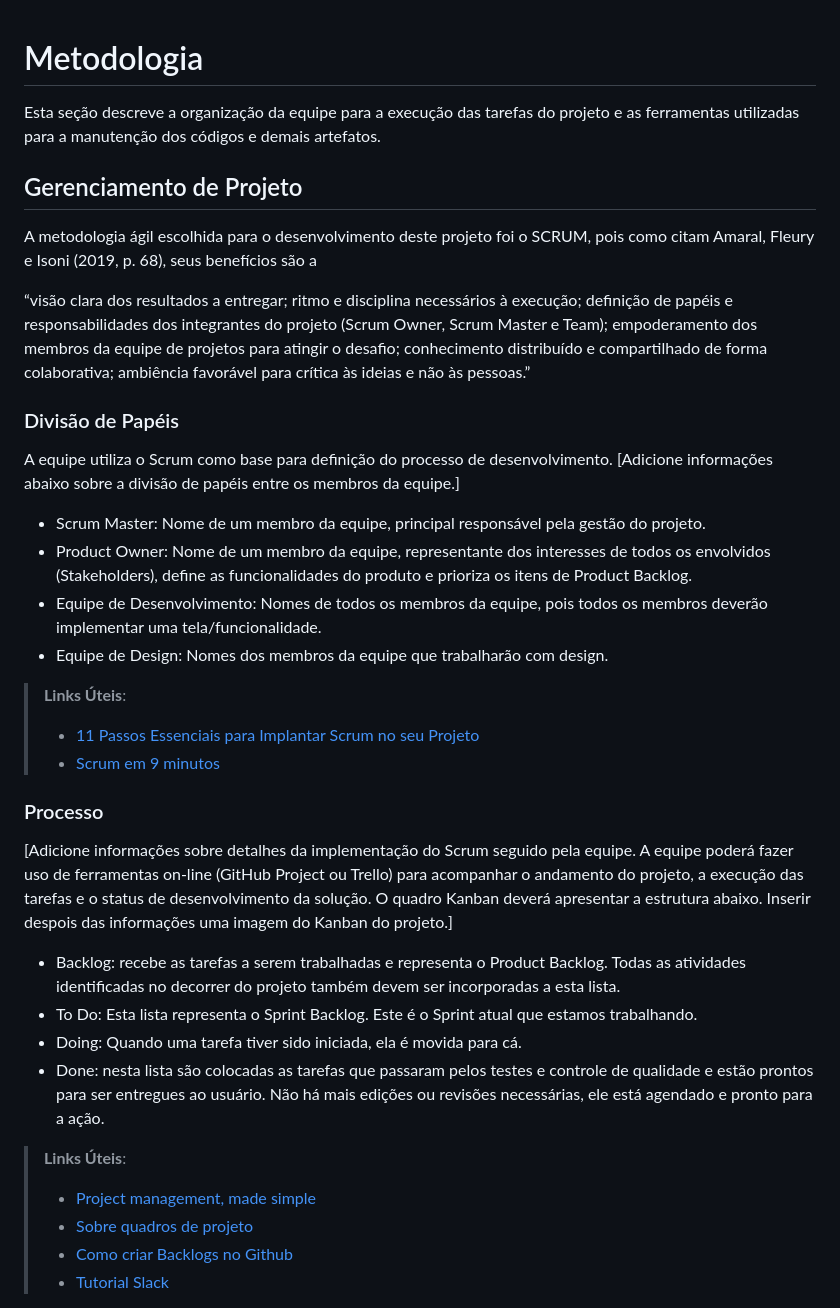
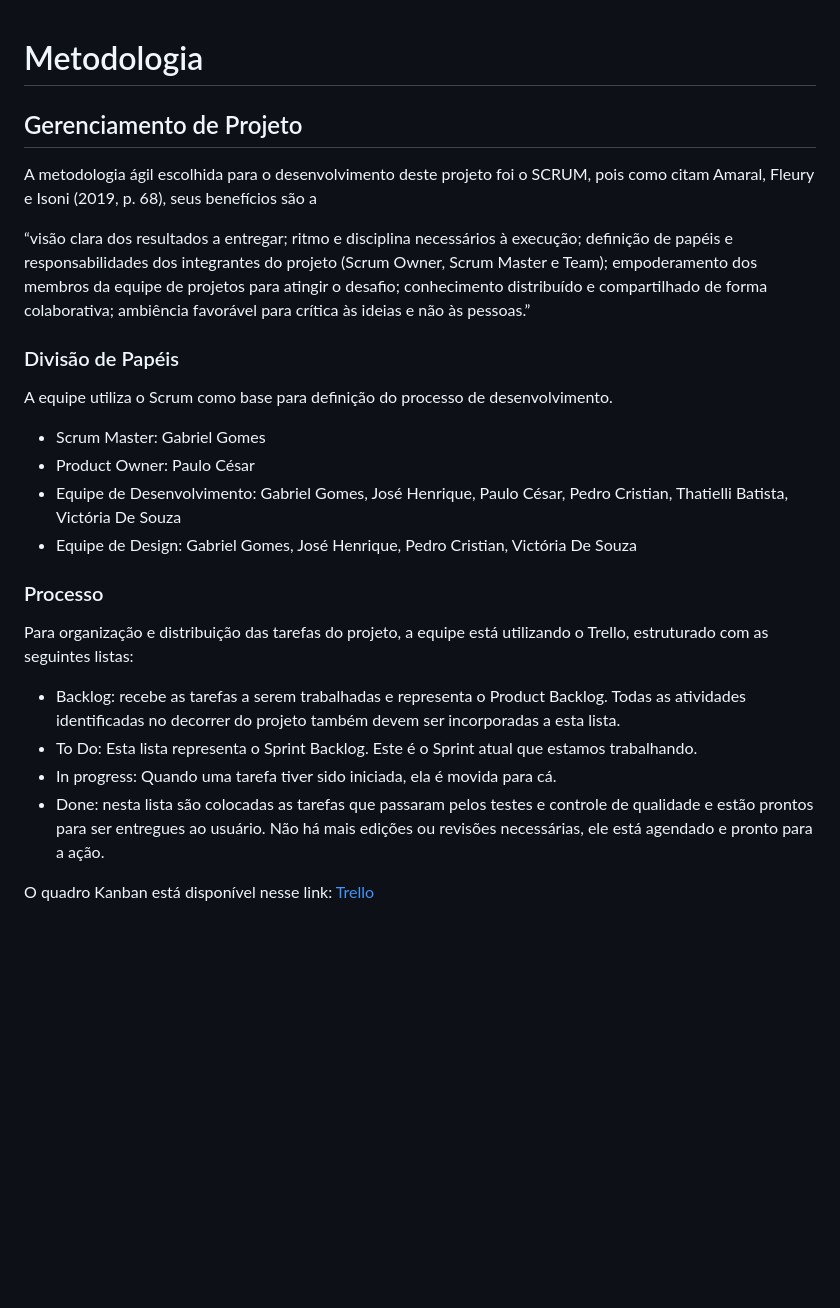
Before and after one commit to ICEI-PUC-Minas-PMV-ADS/pmv-ads-2024-1-e1-proj-web-t13-a-caminho-da-universidade, a Markdown page: documentos/03-Metodologia.md, the part around the change printed below. Drawn GitHub-style; blank space fills up the shorter version.

```diff
--- a/documentos/03-Metodologia.md
+++ b/documentos/03-Metodologia.md
@@ -1,8 +1,5 @@
 
 # Metodologia
-
-Esta seção descreve a organização da equipe para a execução das tarefas do projeto e as ferramentas utilizadas para a manutenção dos códigos e demais artefatos.
-
 
 ## Gerenciamento de Projeto
 A metodologia ágil escolhida para o desenvolvimento deste projeto foi o SCRUM, pois como citam Amaral, Fleury e Isoni (2019, p. 68), seus benefícios são a
@@ -12,28 +9,20 @@ A metodologia ágil escolhida para o desenvolvimento deste projeto foi o SCRUM,
 ### Divisão de Papéis
 
 A equipe utiliza o Scrum como base para definição do processo de desenvolvimento.
-[Adicione informações abaixo sobre a divisão de papéis entre os membros da equipe.]
-- Scrum Master: Nome de um membro da equipe, principal responsável pela gestão do projeto.
-- Product Owner: Nome de um membro da equipe, representante dos interesses de todos os envolvidos (Stakeholders), define as funcionalidades do produto e prioriza os itens de Product Backlog.
-- Equipe de Desenvolvimento: Nomes de todos os membros da equipe, pois todos os membros deverão implementar uma tela/funcionalidade.
-- Equipe de Design: Nomes dos membros da equipe que trabalharão com design.
 
-> **Links Úteis**:
-> - [11 Passos Essenciais para Implantar Scrum no seu
-> Projeto](https://mindmaster.com.br/scrum-11-passos/)
-> - [Scrum em 9 minutos](https://www.youtube.com/watch?v=XfvQWnRgxG0)
+- Scrum Master: Gabriel Gomes
+- Product Owner: Paulo César
+- Equipe de Desenvolvimento: Gabriel Gomes, José Henrique, Paulo César, Pedro Cristian, Thatielli Batista, Victória De Souza
+- Equipe de Design: Gabriel Gomes, José Henrique, Pedro Cristian, Victória De Souza
 
 ### Processo
 
-[Adicione informações sobre detalhes da implementação do Scrum seguido pela equipe. A equipe poderá fazer uso de ferramentas on-line (GitHub Project ou Trello) para acompanhar o andamento do projeto, a execução das tarefas e o status de desenvolvimento da solução. O quadro Kanban deverá apresentar a estrutura abaixo. Inserir despois das informações uma imagem do Kanban do projeto.]
+Para organização e distribuição das tarefas do projeto, a equipe está utilizando o Trello, estruturado com as seguintes listas:
+
 - Backlog: recebe as tarefas a serem trabalhadas e representa o Product Backlog. Todas as atividades identificadas no decorrer do projeto também devem ser incorporadas a esta lista.
 - To Do: Esta lista representa o Sprint Backlog. Este é o Sprint atual que estamos trabalhando.
-- Doing: Quando uma tarefa tiver sido iniciada, ela é movida para cá.
+- In progress: Quando uma tarefa tiver sido iniciada, ela é movida para cá.
 - Done: nesta lista são colocadas as tarefas que passaram pelos testes e controle de qualidade e estão prontos para ser entregues ao usuário. Não há mais edições ou revisões necessárias, ele está agendado e pronto para a ação.
 
-> **Links Úteis**:
-> - [Project management, made simple](https://github.com/features/project-management/)
-> - [Sobre quadros de projeto](https://docs.github.com/pt/github/managing-your-work-on-github/about-project-boards)
-> - [Como criar Backlogs no Github](https://www.youtube.com/watch?v=RXEy6CFu9Hk)
-> - [Tutorial Slack](https://slack.com/intl/en-br/)
+O quadro Kanban está disponível nesse link: [Trello](https://trello.com/b/8UzwtvTJ/projeto)
 
```
Also changed, not shown: other parts of documentos/03-Metodologia.md (+13 -6 lines).
